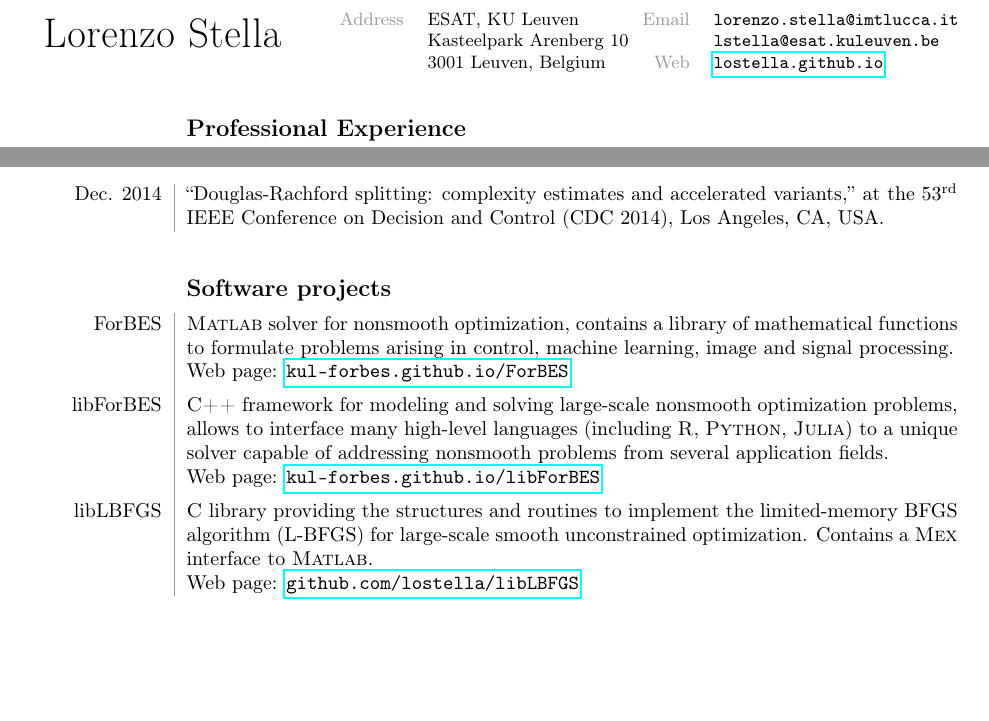
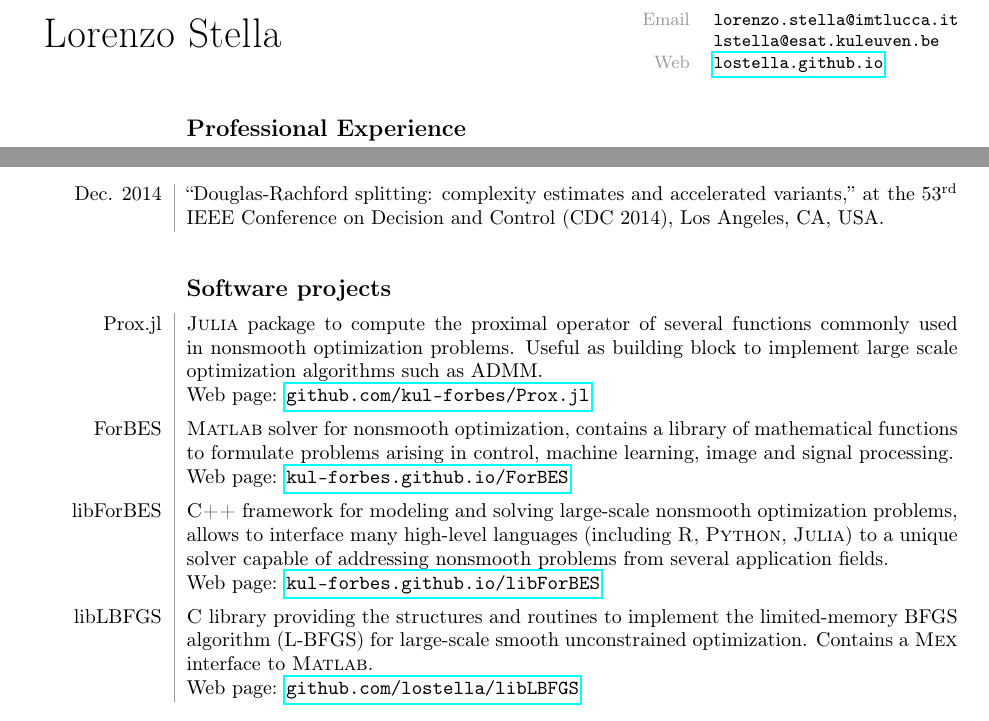
Before and after one commit to lostella/cv, a LaTeX CV (cv.tex, which reads sections/software.tex): two parts of pages 1 and 2 of 2, joined at a grey line, cut at the place of the change, the shorter picture padded with empty space. Compiled offline with pdfLaTeX.

Commit message:
updated cv

```diff
--- a/cv.tex
+++ b/cv.tex
@@ -11,21 +11,15 @@
 
 \begin{minipage}[t]{0.28\linewidth}
 	{\huge\name}
+\end{minipage}\hfill
+%\begin{minipage}[t]{0.3\linewidth}
 %	\small
 %	\begin{tabular}{rl}
-%		{\color{lightgray}Born}	 	& December 12, 1985 \\
-%		{\color{lightgray}In}		& Florence (Italy) \\
-%		{\color{lightgray}Nationality}	& American, Italian \\
+%		{\color{lightgray}Address} 	& \addressCO \\
+%   		 	                       	& \addressSTREET \\
+%        		                   	& \addressCITY \\
 %	\end{tabular}
-\end{minipage}\hfill
-\begin{minipage}[t]{0.3\linewidth}
-	\small
-	\begin{tabular}{rl}
-		{\color{lightgray}Address} 	& \addressCO \\
-   		 	                       	& \addressSTREET \\
-        		                   	& \addressCITY \\
-	\end{tabular}
-\end{minipage}\hfill
+%\end{minipage}\hfill
 \begin{minipage}[t]{0.32\linewidth}
 	\small
 	\begin{tabular}{rl}
--- a/sections/software.tex
+++ b/sections/software.tex
@@ -1,4 +1,6 @@
 \begin{cvsection}{Software projects}
+Prox.jl		& \lang{Julia}\ package to compute the proximal operator of several functions commonly used in nonsmooth optimization problems. Useful as building block to implement large scale optimization algorithms such as ADMM. \spacednewline
+			& Web page: \href{https://github.com/kul-forbes/Prox.jl}{\myurl{github.com/kul-forbes/Prox.jl}}\spacednewline
 ForBES		& \lang{Matlab}\ solver for nonsmooth optimization, contains a library of mathematical functions to formulate problems arising in control, machine learning, image and signal processing.\spacednewline
 			& Web page: \href{https://kul-forbes.github.io/ForBES}{\myurl{kul-forbes.github.io/ForBES}} \spacednewline
 libForBES	& \lang{C++} framework for modeling and solving large-scale nonsmooth optimization problems, allows to interface many high-level languages (including \lang{R}, \lang{Python}, \lang{Julia}) to a unique solver capable of addressing nonsmooth problems from several application fields.\spacednewline
```
Also changed, not shown: resume.tex (+1 -1 lines), cv.pdf, resume.pdf, 1 other file.
